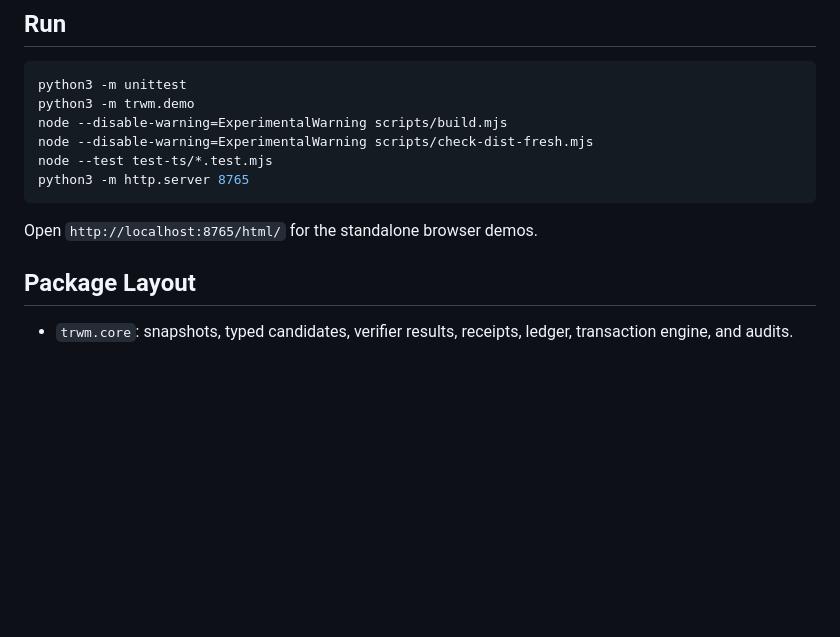
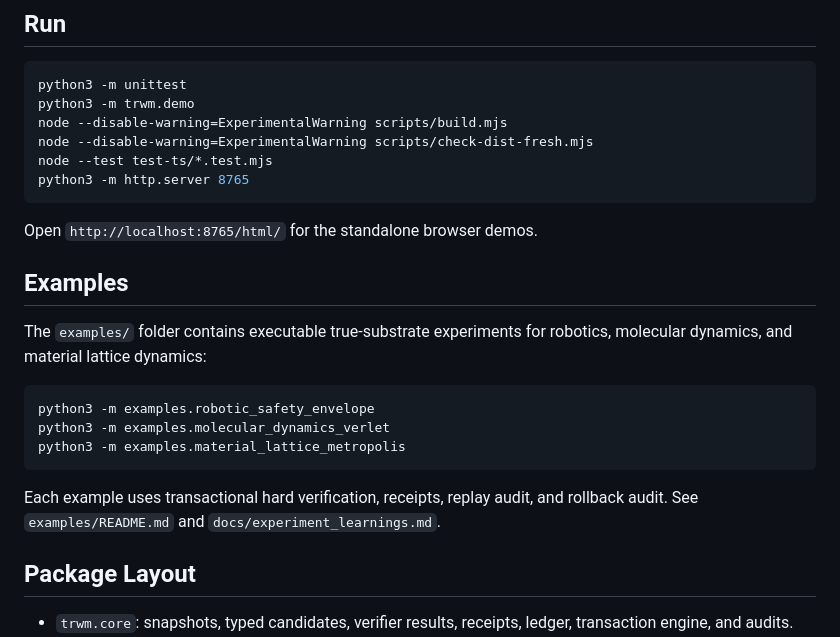
Before and after one commit to amazedsaint/twm, a Markdown page: README.md, the part around the change. Rendered like a GitHub page; blank space fills up the shorter version.

Commit message:
Document example experiment learnings

````diff
--- a/README.md
+++ b/README.md
@@ -31,6 +31,20 @@ python3 -m http.server 8765
 ```
 
 Open `http://localhost:8765/html/` for the standalone browser demos.
+
+## Examples
+
+The `examples/` folder contains executable true-substrate experiments for
+robotics, molecular dynamics, and material lattice dynamics:
+
+```sh
+python3 -m examples.robotic_safety_envelope
+python3 -m examples.molecular_dynamics_verlet
+python3 -m examples.material_lattice_metropolis
+```
+
+Each example uses transactional hard verification, receipts, replay audit, and
+rollback audit. See `examples/README.md` and `docs/experiment_learnings.md`.
 
 ## Package Layout
 
````
Also changed, not shown: docs/experiment_learnings.md (added, +37 -0 lines), examples/README.md (added, +60 -0 lines).
